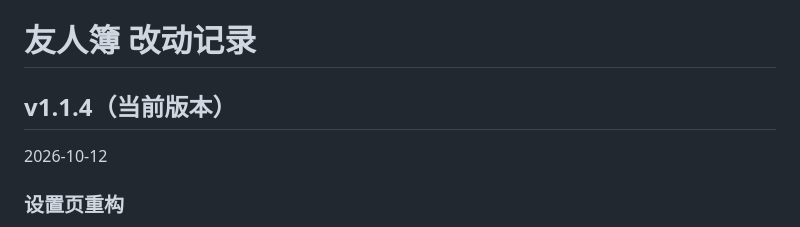
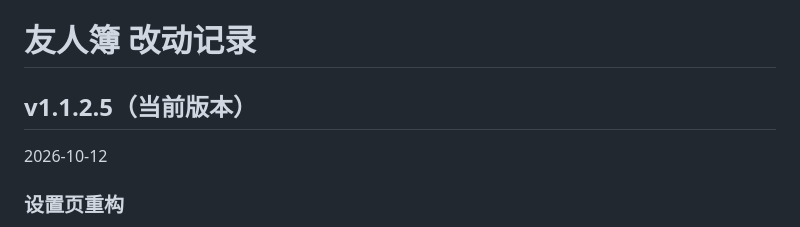
Before and after one commit to Rongrong3216/yourenbu, a Markdown page: CHANGELOG.md, the part around the change. Rendered like a GitHub page.

Commit message:
docs: 版本名改为 v1.1.2.5

```diff
--- a/CHANGELOG.md
+++ b/CHANGELOG.md
@@ -1,6 +1,6 @@
 # 友人簿 改动记录
 
-## v1.1.4（当前版本）
+## v1.1.2.5（当前版本）
 2026-10-12
 
 ### 设置页重构
```
